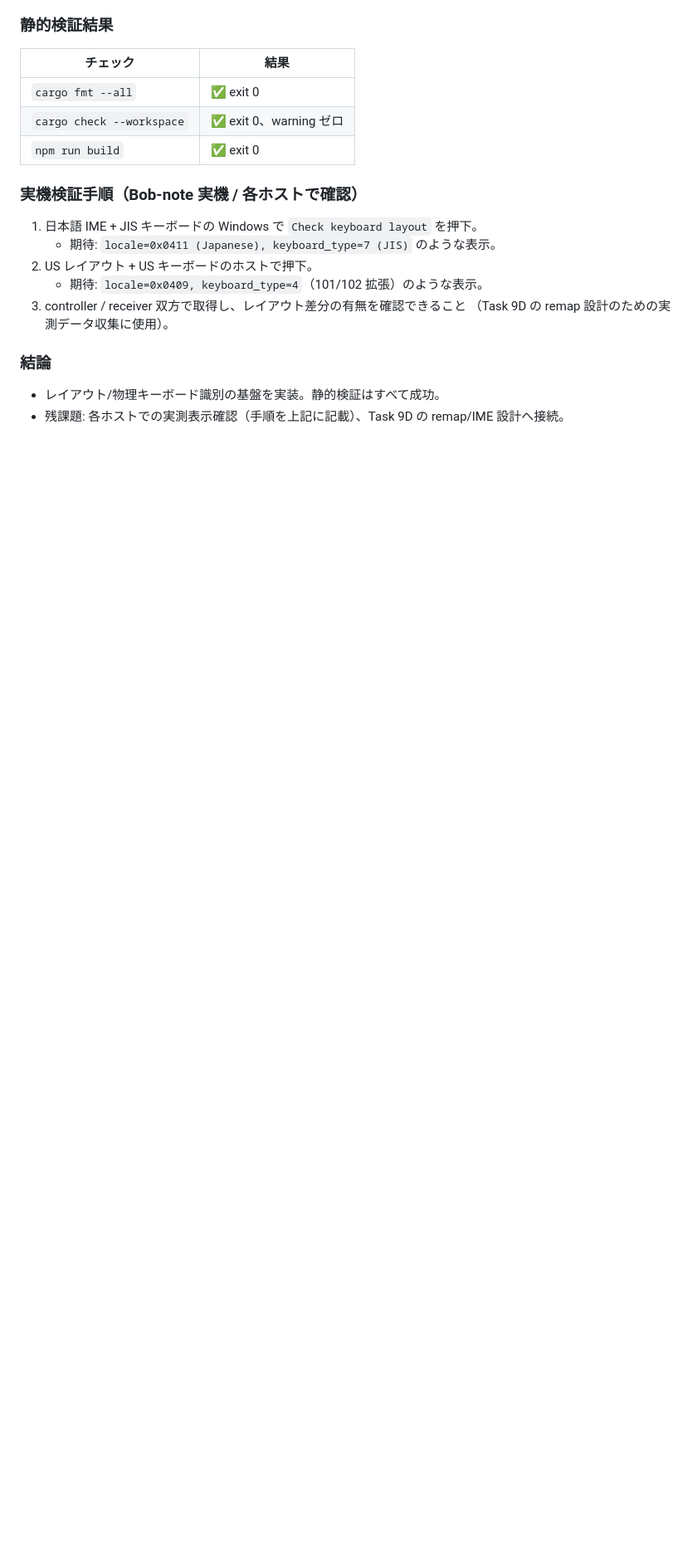
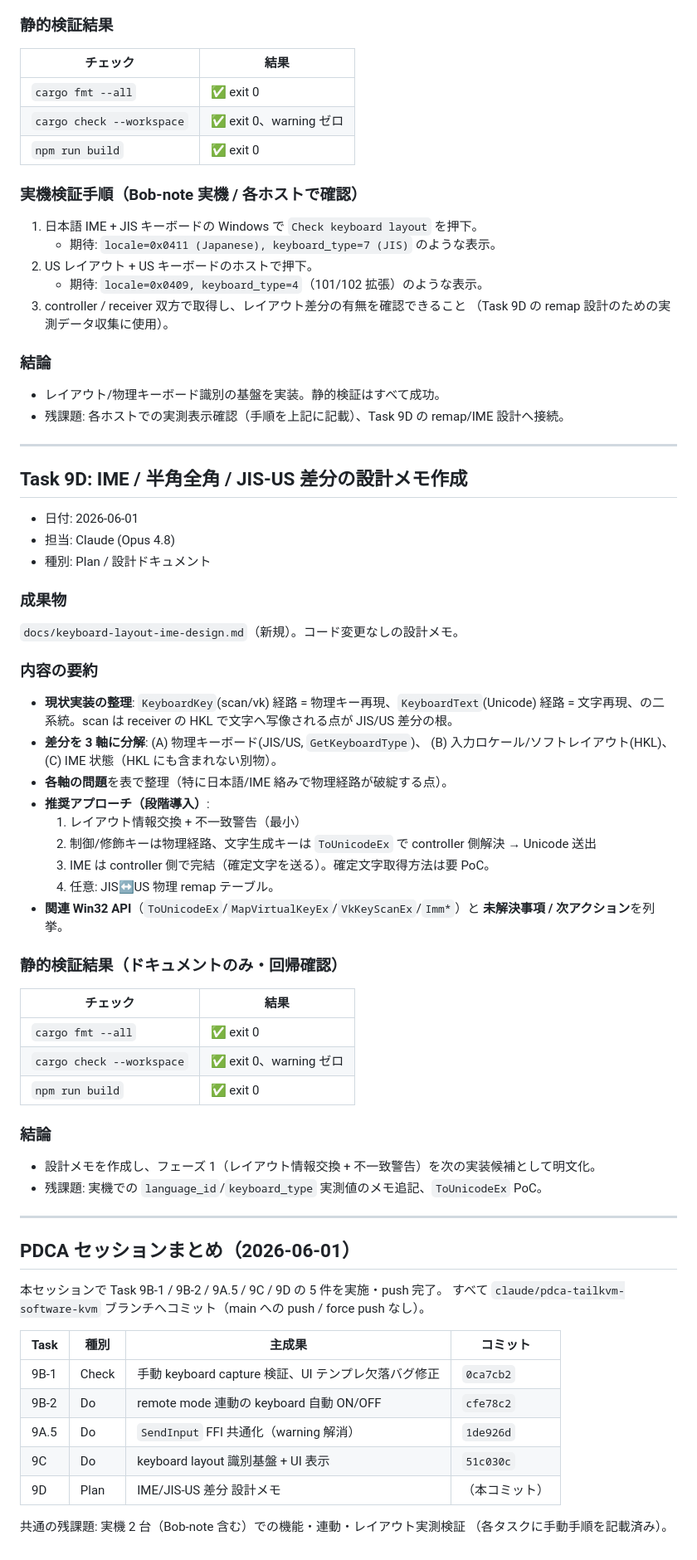
Before and after one commit to Panda17TK/TailKVM, a Markdown page: TASK_LOG.md, the part around the change. Shown at 83% size. Rendered like a GitHub page; blank space fills up the shorter version.

```diff
--- a/TASK_LOG.md
+++ b/TASK_LOG.md
@@ -281,3 +281,61 @@ JIS/US などレイアウト差分処理（Task 9D 設計、将来の remap）
 
 - レイアウト/物理キーボード識別の基盤を実装。静的検証はすべて成功。
 - 残課題: 各ホストでの実測表示確認（手順を上記に記載）、Task 9D の remap/IME 設計へ接続。
+
+---
+
+## Task 9D: IME / 半角全角 / JIS-US 差分の設計メモ作成
+
+- 日付: 2026-06-01
+- 担当: Claude (Opus 4.8)
+- 種別: Plan / 設計ドキュメント
+
+### 成果物
+
+`docs/keyboard-layout-ime-design.md`（新規）。コード変更なしの設計メモ。
+
+### 内容の要約
+
+- **現状実装の整理**: `KeyboardKey`(scan/vk) 経路 = 物理キー再現、`KeyboardText`(Unicode) 経路
+  = 文字再現、の二系統。scan は receiver の HKL で文字へ写像される点が JIS/US 差分の根。
+- **差分を 3 軸に分解**: (A) 物理キーボード(JIS/US, `GetKeyboardType`)、
+  (B) 入力ロケール/ソフトレイアウト(HKL)、(C) IME 状態（HKL にも含まれない別物）。
+- **各軸の問題**を表で整理（特に日本語/IME 絡みで物理経路が破綻する点）。
+- **推奨アプローチ（段階導入）**:
+  1. レイアウト情報交換 + 不一致警告（最小）
+  2. 制御/修飾キーは物理経路、文字生成キーは `ToUnicodeEx` で controller 側解決 → Unicode 送出
+  3. IME は controller 側で完結（確定文字を送る）。確定文字取得方法は要 PoC。
+  4. 任意: JIS↔US 物理 remap テーブル。
+- **関連 Win32 API**（`ToUnicodeEx`/`MapVirtualKeyEx`/`VkKeyScanEx`/`Imm*`）と
+  **未解決事項 / 次アクション**を列挙。
+
+### 静的検証結果（ドキュメントのみ・回帰確認）
+
+| チェック | 結果 |
+| --- | --- |
+| `cargo fmt --all` | ✅ exit 0 |
+| `cargo check --workspace` | ✅ exit 0、warning ゼロ |
+| `npm run build` | ✅ exit 0 |
+
+### 結論
+
+- 設計メモを作成し、フェーズ 1（レイアウト情報交換 + 不一致警告）を次の実装候補として明文化。
+- 残課題: 実機での `language_id`/`keyboard_type` 実測値のメモ追記、`ToUnicodeEx` PoC。
+
+---
+
+## PDCA セッションまとめ（2026-06-01）
+
+本セッションで Task 9B-1 / 9B-2 / 9A.5 / 9C / 9D の 5 件を実施・push 完了。
+すべて `claude/pdca-tailkvm-software-kvm` ブランチへコミット（main への push / force push なし）。
+
+| Task | 種別 | 主成果 | コミット |
+| --- | --- | --- | --- |
+| 9B-1 | Check | 手動 keyboard capture 検証、UI テンプレ欠落バグ修正 | `0ca7cb2` |
+| 9B-2 | Do | remote mode 連動の keyboard 自動 ON/OFF | `cfe78c2` |
+| 9A.5 | Do | `SendInput` FFI 共通化（warning 解消） | `1de926d` |
+| 9C | Do | keyboard layout 識別基盤 + UI 表示 | `51c030c` |
+| 9D | Plan | IME/JIS-US 差分 設計メモ | （本コミット） |
+
+共通の残課題: 実機 2 台（Bob-note 含む）での機能・連動・レイアウト実測検証
+（各タスクに手動手順を記載済み）。
```
Also changed, not shown: docs/keyboard-layout-ime-design.md (added, +172 -0 lines).
